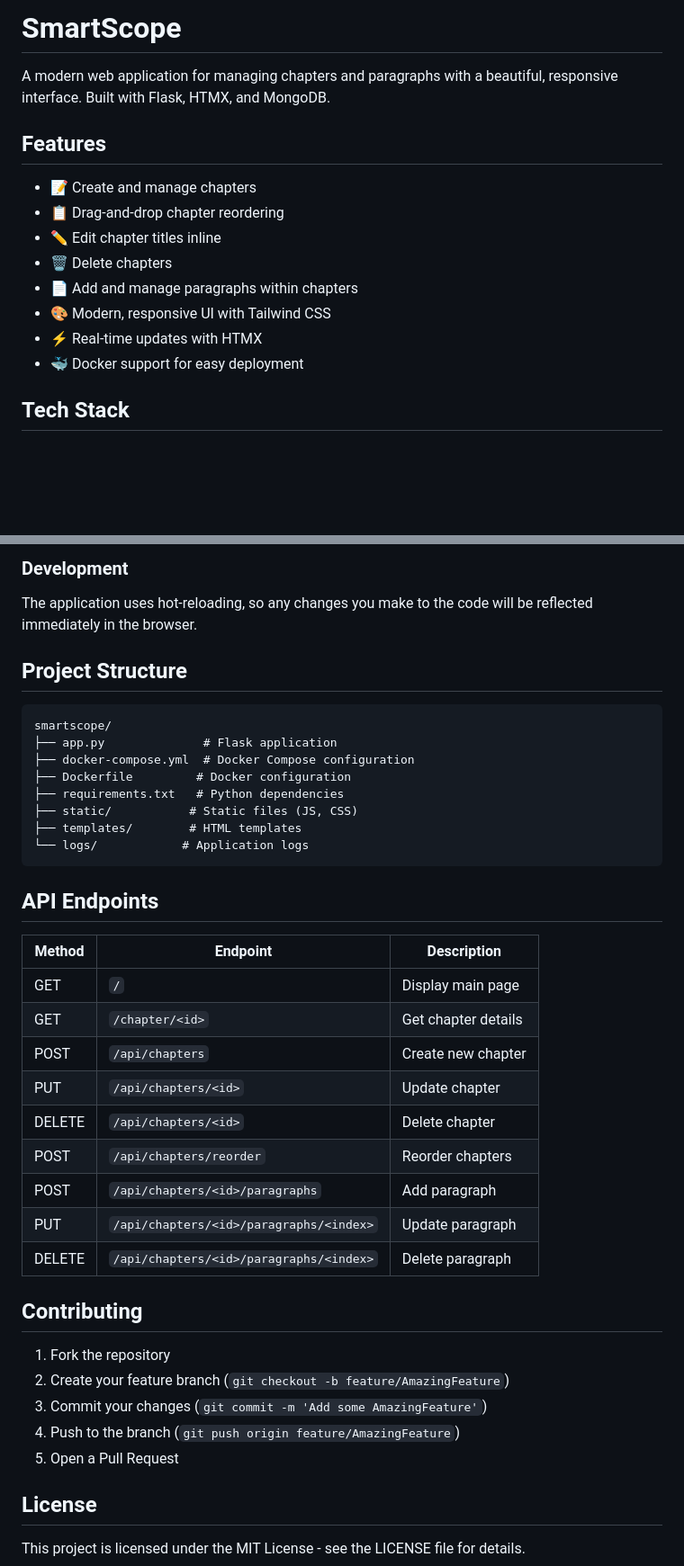
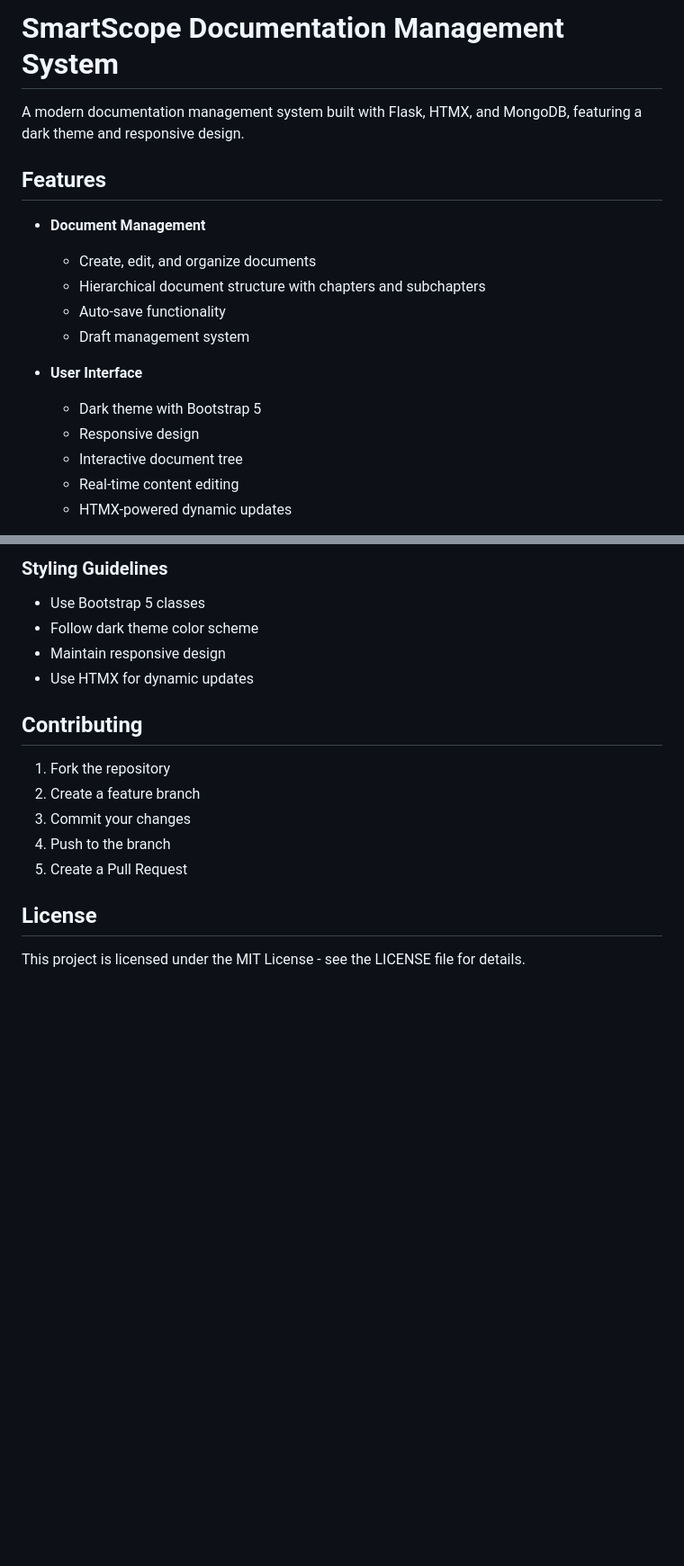
Before and after one commit to nik-x625/test2, a Markdown page: README.md, 2 parts joined by grey strips. Shown at 90% size. Drawn GitHub-style; blank space fills up the shorter version.

````diff
--- a/README.md
+++ b/README.md
@@ -1,17 +1,19 @@
-# SmartScope
+# SmartScope Documentation Management System
 
-A modern web application for managing chapters and paragraphs with a beautiful, responsive interface. Built with Flask, HTMX, and MongoDB.
+A modern documentation management system built with Flask, HTMX, and MongoDB, featuring a dark theme and responsive design.
 
 ## Features
 
-- 📝 Create and manage chapters
-- 📋 Drag-and-drop chapter reordering
-- ✏️ Edit chapter titles inline
-- 🗑️ Delete chapters
-- 📄 Add and manage paragraphs within chapters
-- 🎨 Modern, responsive UI with Tailwind CSS
-- ⚡ Real-time updates with HTMX
-- 🐳 Docker support for easy deployment
+- **Document Management**
+  - Create, edit, and organize documents
+  - Hierarchical document structure with chapters and subchapters
+  - Auto-save functionality
+  - Draft management system
 
-## Tech Stack
+- **User Interface**
+  - Dark theme with Bootstrap 5
+  - Responsive design
+  - Interactive document tree
+  - Real-time content editing
+  - HTMX-powered dynamic updates
 
@@ -92,42 +131,17 @@ graph LR
 
-### Development
-
-The application uses hot-reloading, so any changes you make to the code will be reflected immediately in the browser.
-
-## Project Structure
-
-```
-smartscope/
-├── app.py              # Flask application
-├── docker-compose.yml  # Docker Compose configuration
-├── Dockerfile         # Docker configuration
-├── requirements.txt   # Python dependencies
-├── static/           # Static files (JS, CSS)
-├── templates/        # HTML templates
-└── logs/            # Application logs
-```
-
-## API Endpoints
-
-| Method | Endpoint | Description |
-|--------|----------|-------------|
-| GET | `/` | Display main page |
-| GET | `/chapter/<id>` | Get chapter details |
-| POST | `/api/chapters` | Create new chapter |
-| PUT | `/api/chapters/<id>` | Update chapter |
-| DELETE | `/api/chapters/<id>` | Delete chapter |
-| POST | `/api/chapters/reorder` | Reorder chapters |
-| POST | `/api/chapters/<id>/paragraphs` | Add paragraph |
-| PUT | `/api/chapters/<id>/paragraphs/<index>` | Update paragraph |
-| DELETE | `/api/chapters/<id>/paragraphs/<index>` | Delete paragraph |
+### Styling Guidelines
+- Use Bootstrap 5 classes
+- Follow dark theme color scheme
+- Maintain responsive design
+- Use HTMX for dynamic updates
 
 ## Contributing
 
 1. Fork the repository
-2. Create your feature branch (`git checkout -b feature/AmazingFeature`)
-3. Commit your changes (`git commit -m 'Add some AmazingFeature'`)
-4. Push to the branch (`git push origin feature/AmazingFeature`)
-5. Open a Pull Request
+2. Create a feature branch
+3. Commit your changes
+4. Push to the branch
+5. Create a Pull Request
 
 ## License
 
````
Also changed, not shown: other parts of README.md (+97 -60 lines).
